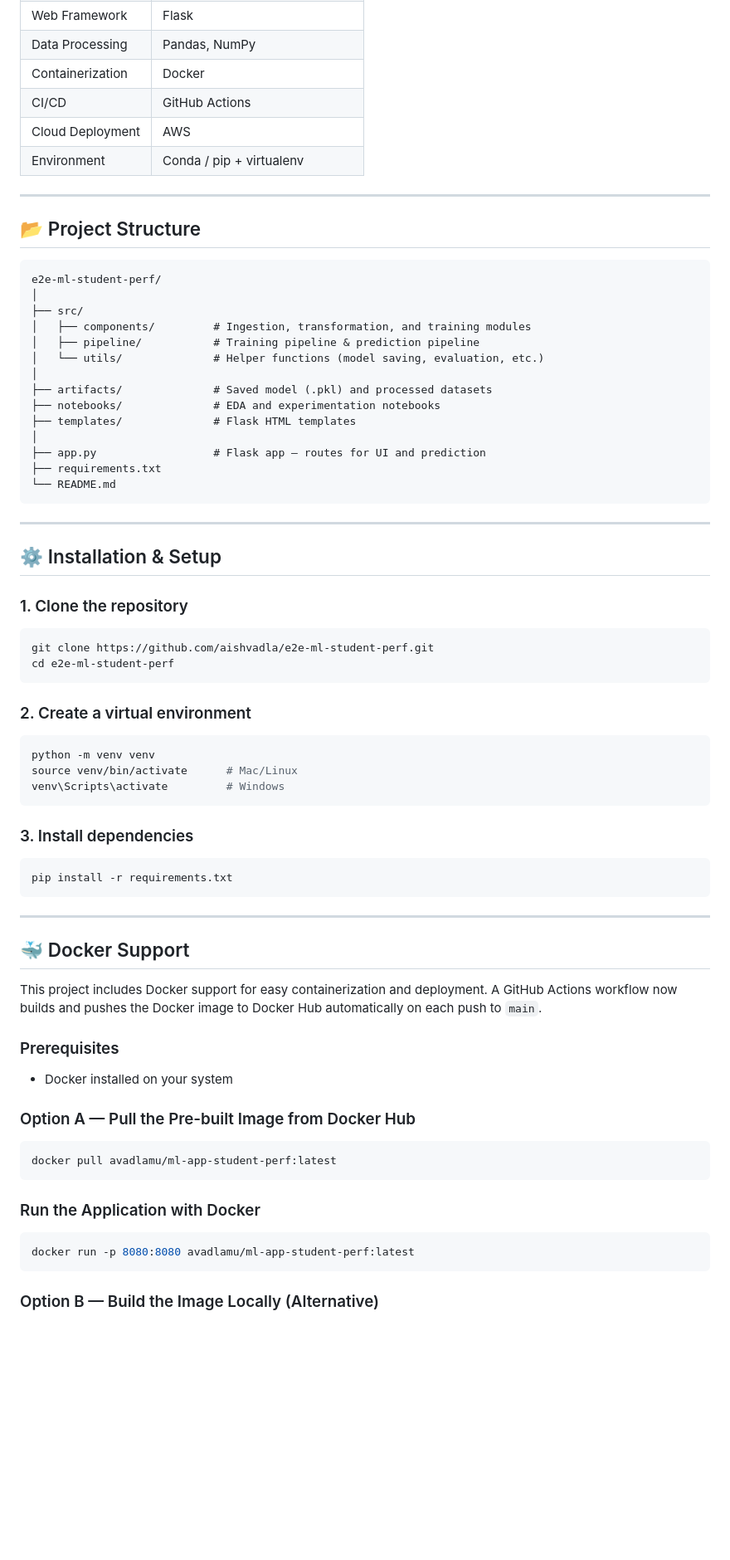
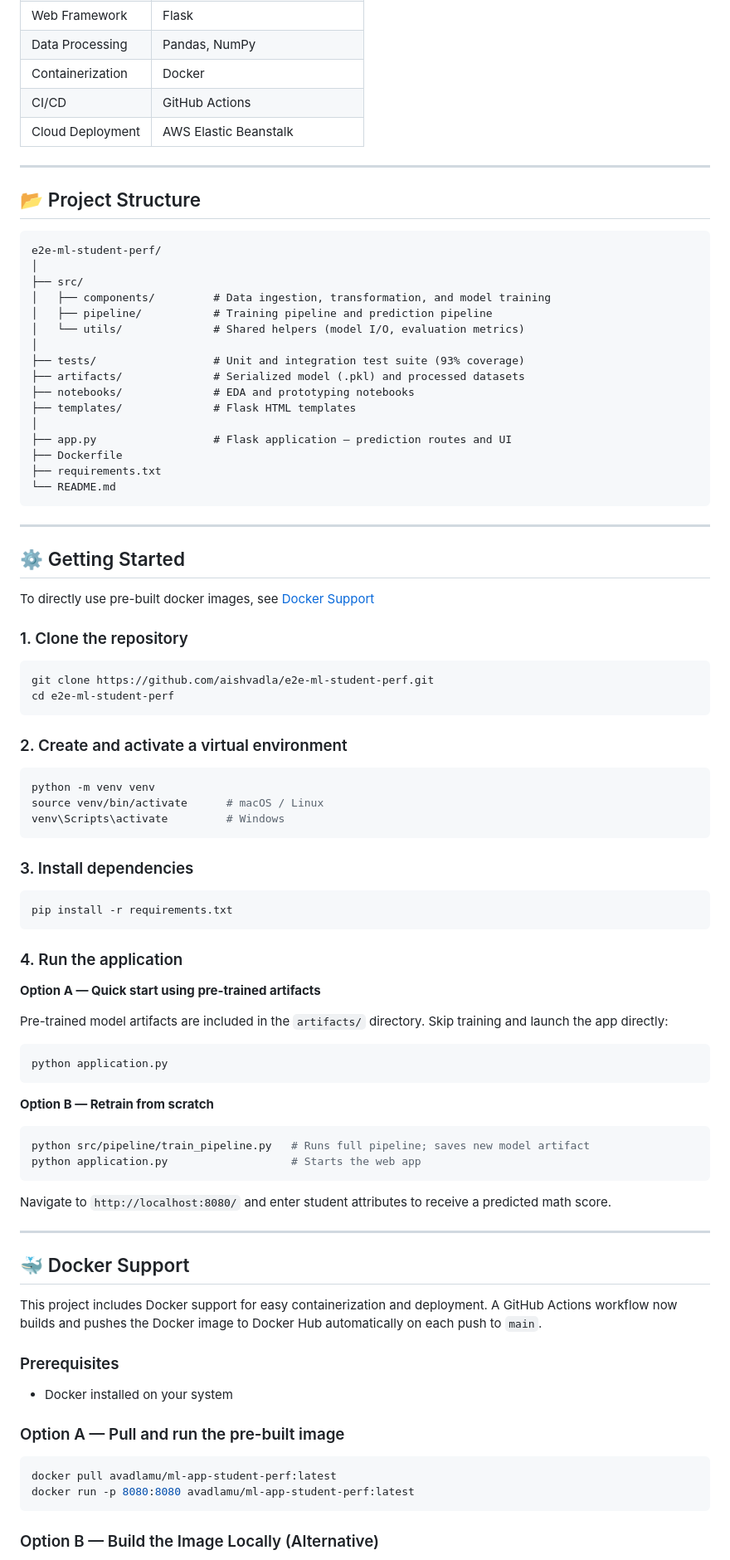
Before and after one commit to aishvadla/e2e-ml-student-perf, a Markdown page: README.md, the part around one of its changes. Shown at 83% size. Drawn GitHub-style; blank space fills up the shorter version.

````diff
--- a/README.md
+++ b/README.md
@@ -121,8 +111,7 @@ Multiple regression algorithms were evaluated and compared on the held-out test
 | Data Processing | Pandas, NumPy |
 | Containerization | Docker |
 | CI/CD | GitHub Actions |
-| Cloud Deployment | AWS |
-| Environment | Conda / pip + virtualenv |
+| Cloud Deployment | AWS Elastic Beanstalk |
 
 ---
 
@@ -133,23 +122,27 @@ Multiple regression algorithms were evaluated and compared on the held-out test
 e2e-ml-student-perf/
 │
 ├── src/
-│   ├── components/         # Ingestion, transformation, and training modules
-│   ├── pipeline/           # Training pipeline & prediction pipeline
-│   └── utils/              # Helper functions (model saving, evaluation, etc.)
+│   ├── components/         # Data ingestion, transformation, and model training
+│   ├── pipeline/           # Training pipeline and prediction pipeline
+│   └── utils/              # Shared helpers (model I/O, evaluation metrics)
 │
-├── artifacts/              # Saved model (.pkl) and processed datasets
-├── notebooks/              # EDA and experimentation notebooks
+├── tests/                  # Unit and integration test suite (93% coverage)
+├── artifacts/              # Serialized model (.pkl) and processed datasets
+├── notebooks/              # EDA and prototyping notebooks
 ├── templates/              # Flask HTML templates
 │
-├── app.py                  # Flask app — routes for UI and prediction
+├── app.py                  # Flask application — prediction routes and UI
+├── Dockerfile
 ├── requirements.txt
 └── README.md
 ```
 
 ---
 
-<a id="installation--setup"></a>
-## ⚙️ Installation & Setup
+<a id="getting-started"></a>
+## ⚙️ Getting Started
+
+To directly use pre-built docker images, see [Docker Support](#docker-support)
 
 ### 1. Clone the repository
 
@@ -158,11 +151,11 @@ git clone https://github.com/aishvadla/e2e-ml-student-perf.git
 cd e2e-ml-student-perf
 ```
 
-### 2. Create a virtual environment
+### 2. Create and activate a virtual environment
 
 ```bash
 python -m venv venv
-source venv/bin/activate      # Mac/Linux
+source venv/bin/activate      # macOS / Linux
 venv\Scripts\activate         # Windows
 ```
 
@@ -171,6 +164,25 @@ venv\Scripts\activate         # Windows
 ```bash
 pip install -r requirements.txt
 ```
+
+### 4. Run the application
+
+**Option A — Quick start using pre-trained artifacts**
+
+Pre-trained model artifacts are included in the `artifacts/` directory. Skip training and launch the app directly:
+
+```bash
+python application.py
+```
+
+**Option B — Retrain from scratch**
+
+```bash
+python src/pipeline/train_pipeline.py   # Runs full pipeline; saves new model artifact
+python application.py                   # Starts the web app
+```
+
+Navigate to `http://localhost:8080/` and enter student attributes to receive a predicted math score.
 
 ---
 
@@ -183,15 +195,10 @@ This project includes Docker support for easy containerization and deployment. A
 
 - Docker installed on your system
 
-### Option A — Pull the Pre-built Image from Docker Hub
+### Option A — Pull and run the pre-built image
 
 ```bash
 docker pull avadlamu/ml-app-student-perf:latest
-```
-
-### Run the Application with Docker
-
-```bash
 docker run -p 8080:8080 avadlamu/ml-app-student-perf:latest
 ```
 
````
Also changed, not shown: other parts of README.md (+58 -94 lines), notebook/README.md (added, +15 -0 lines).
